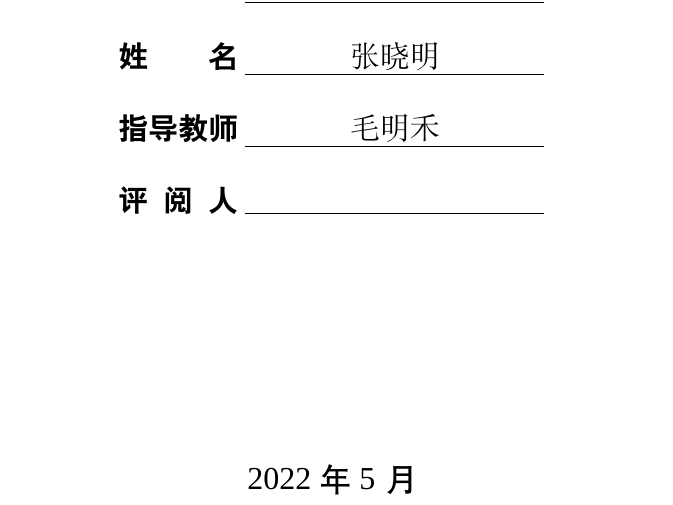
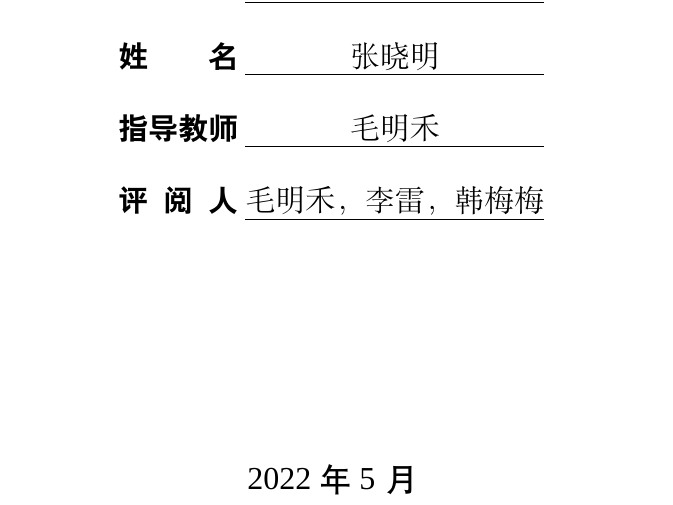
Before and after one commit to davyxx3/hhu-thesis-bachelor, a LaTeX thesis (hhuthesis-example.tex, which reads hhu-thesis-bachelor.cls): part of page 1 of 12, cut so that both start at the same text. Compiled offline with XeLaTeX; a missing font is replaced by an installed copy or a similar font.

Commit message:
add support for reviewer in cover

```diff
--- a/hhu-thesis-bachelor.cls
+++ b/hhu-thesis-bachelor.cls
@@ -424,6 +424,7 @@ footskip=0.7cm % 页脚1.8cm %
 \newcommand\major[1]{\def\hhut@value@major{#1}}
 \newcommand\awarded[1]{\def\hhut@value@awarded{#1}}
 \newcommand\tutor[1]{\def\hhut@value@tutor{#1}}
+\newcommand\reviewer[1]{\def\hhut@value@reviewer{#1}}
 \newcommand\thesisdate[1]{\def\hhut@value@thesisdate{#1}}
 \newcommand\location[1]{\def\hhut@value@location{#1}}
 
@@ -468,7 +469,7 @@ footskip=0.7cm % 页脚1.8cm %
             \makebox[60pt][s]{\heiti \zihao{-3}\hhut@label@tutor}
                 \hhutunderline[150pt]{\mdseries\hhut@value@tutor}\\
             \makebox[60pt][s]{\heiti \zihao{-3}\hhut@label@reviewer}
-                \hhutunderline[150pt]{}\\
+                \hhutunderline[150pt]{\mdseries\hhut@value@reviewer}\\
         \end{centering}
     }
     \vskip 50pt
--- a/hhuthesis-example.tex
+++ b/hhuthesis-example.tex
@@ -22,6 +22,8 @@
 \grade{2018}
 % 此处填写指导教师的中文名
 \tutor{毛明禾}
+% 此处填写评阅人，初稿阶段可不填
+\reviewer{毛明禾，李雷，韩梅梅}
 % 此处填写专业的中文名
 \major{电子信息工程}
 % 此处填写日期，如：2022年5月
```
Also changed, not shown: hhuthesis-example.pdf.
